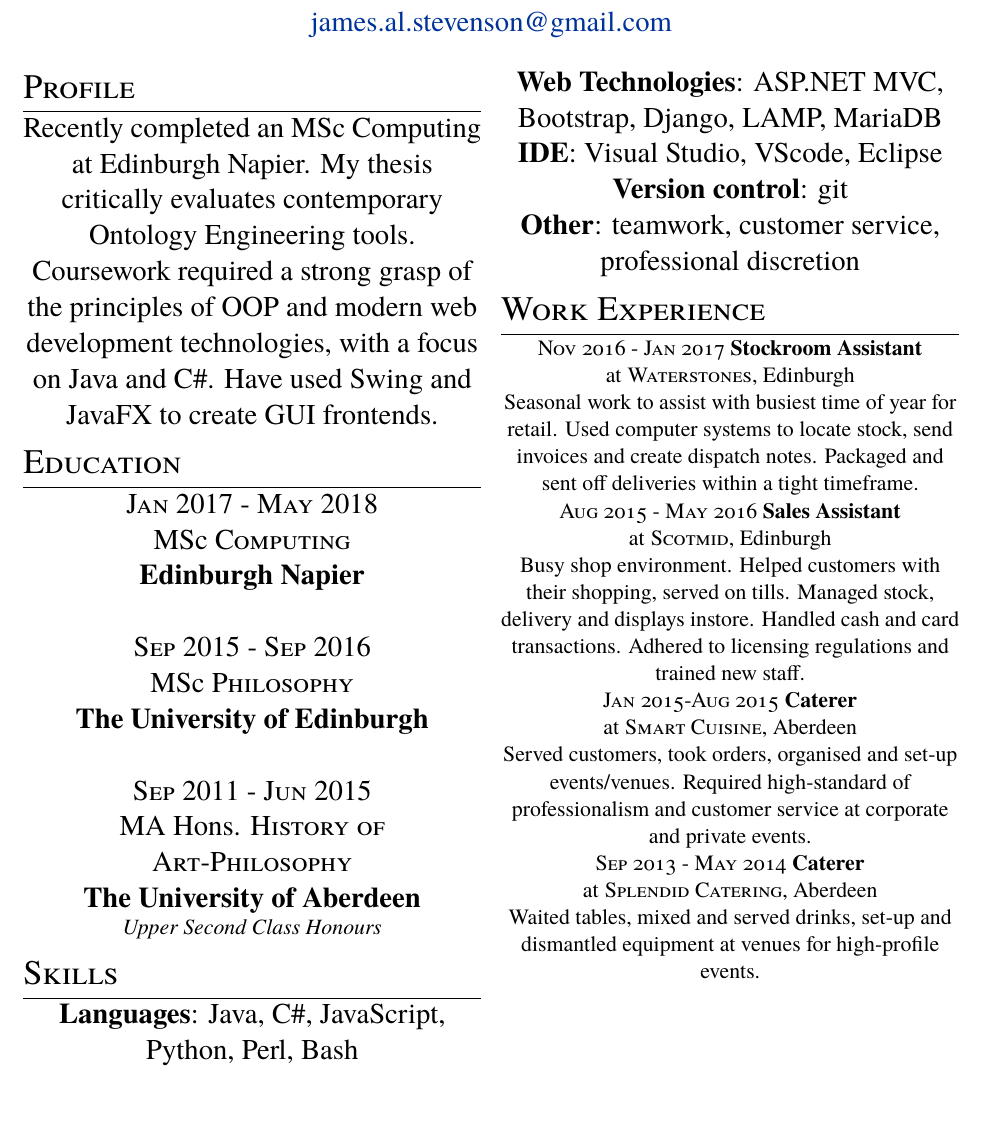
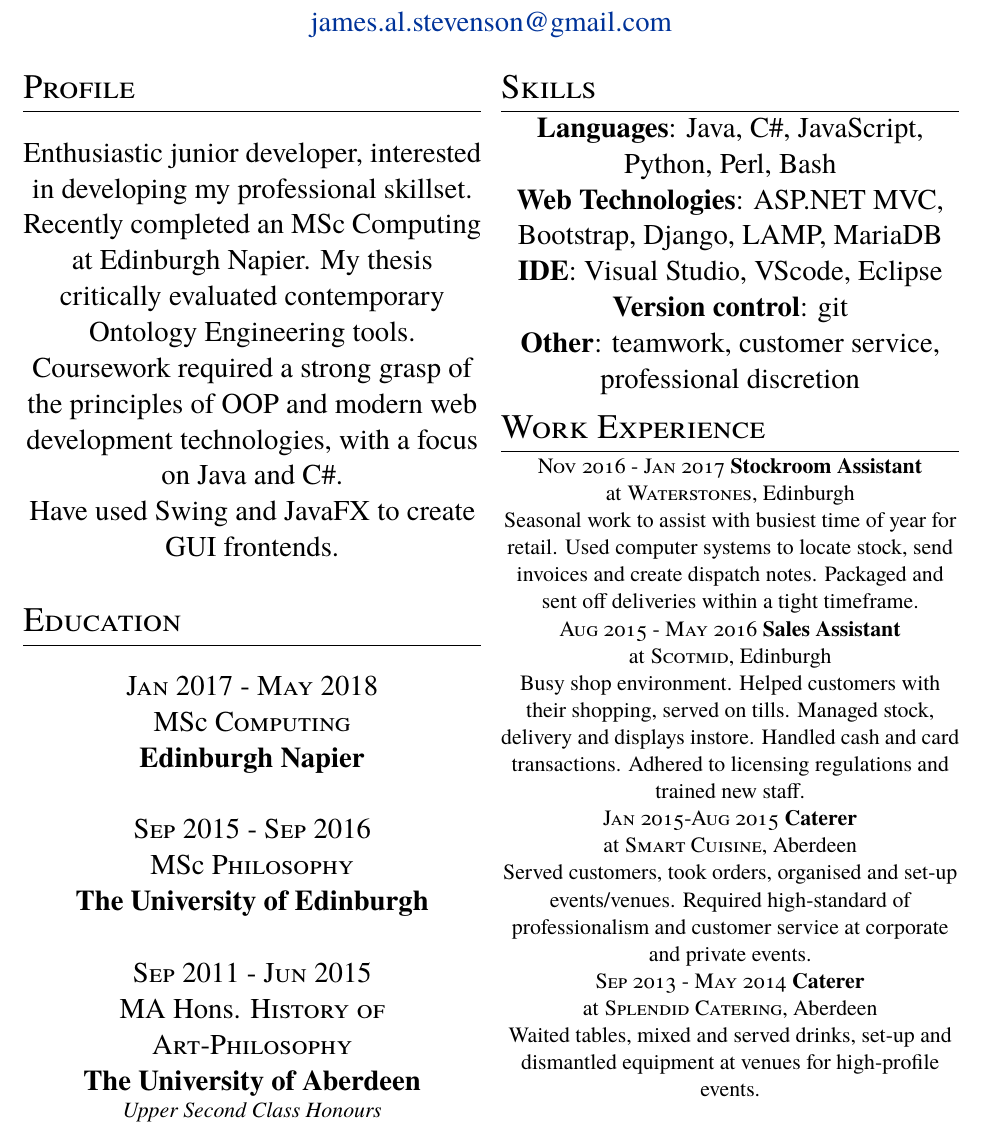
Before and after one commit to steeznson/sampleTeX, a LaTeX CV (cv.tex): part of the page, cut so that both start at the same text, the shorter picture padded with empty space. Compiled offline with pdfLaTeX.

Commit message:
updated bio

```diff
--- a/cv.tex
+++ b/cv.tex
@@ -24,9 +24,10 @@
 
 % Profile
 \section{Profile}
+Enthusiastic junior developer, interested in developing my professional skillset.\\
 Recently completed an MSc Computing at Edinburgh Napier.
-My thesis critically evaluates contemporary Ontology Engineering tools.
-Coursework required a strong grasp of the principles of OOP and modern web development technologies, with a focus on Java and C\#.
+My thesis critically evaluated contemporary Ontology Engineering tools.
+Coursework required a strong grasp of the principles of OOP and modern web development technologies, with a focus on Java and C\#.\\
 Have used Swing and JavaFX to create GUI frontends.
 
 % Education
```
